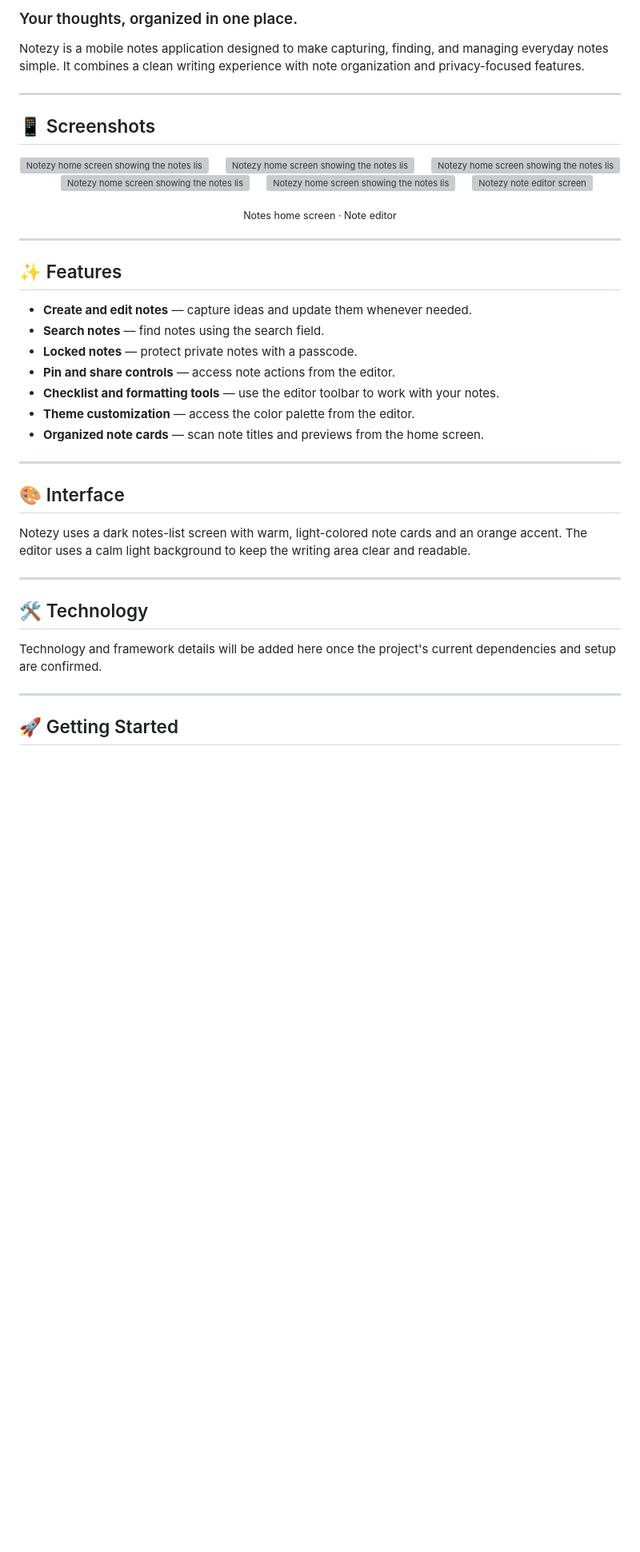
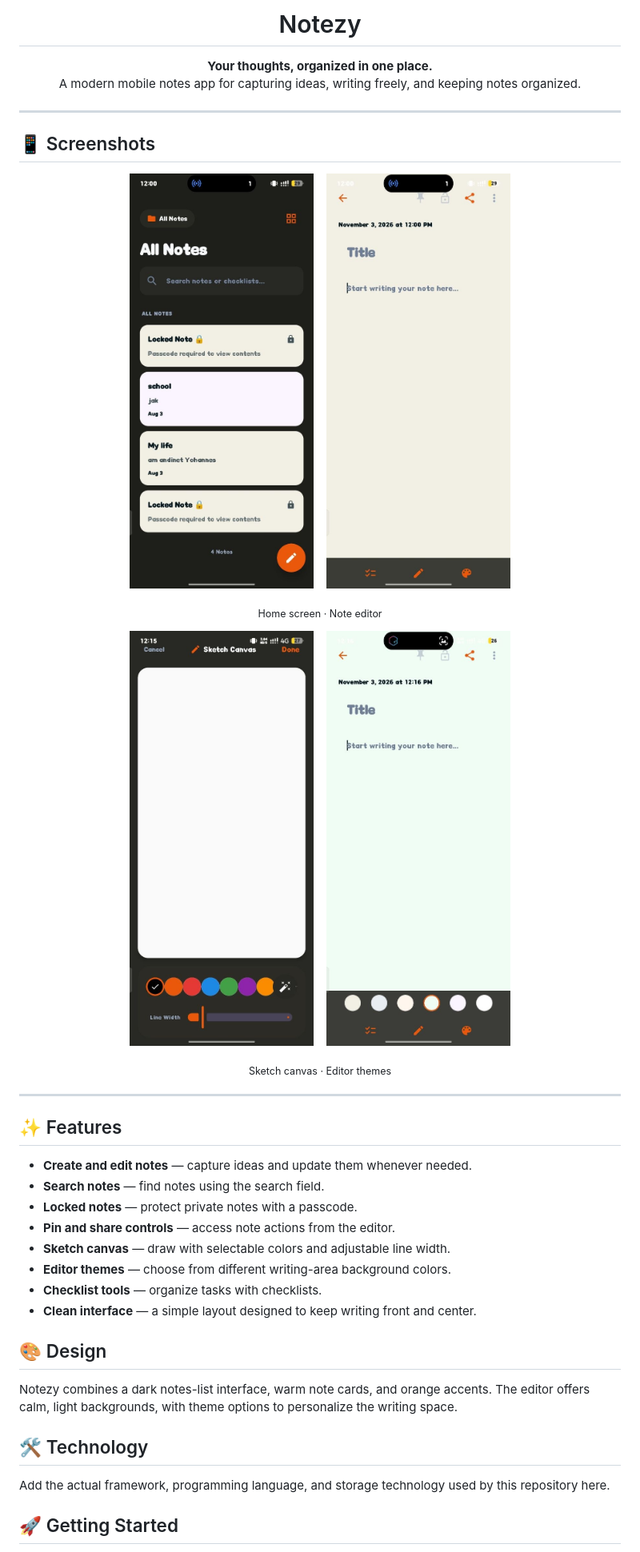
Before and after one commit to Andinet2123/Notezy, a Markdown page: README.md, the part around one of its changes. Shown at 80% size. Drawn GitHub-style; pictures changed too: assets/screenshots/editor-themes.jpg (added), assets/screenshots/home.jpg (added), assets/screenshots/note-editor.jpg (added); blank space fills up the shorter version; grey boxes are pictures that could not be loaded.

```diff
--- a/README.md
+++ b/README.md
@@ -2,29 +4,25 @@
 
-### Your thoughts, organized in one place.
-
-Notezy is a mobile notes application designed to make capturing, finding, and managing everyday notes simple. It combines a clean writing experience with note organization and privacy-focused features.
+<h1 align="center">Notezy</h1>
+<p align="center"><strong>Your thoughts, organized in one place.</strong><br/>
+A modern mobile notes app for capturing ideas, writing freely, and keeping notes organized.</p>
 
 ---
 
 ## 📱 Screenshots
 
 <p align="center">
-  <img src="assets/screenshots/assets/screenshots/photo_5_2026-11-03_02-17-43.jpg" width="260" alt="Notezy home screen showing the notes list, search, and locked notes" />
-  &nbsp;&nbsp;&nbsp;
-  <img src="assets/screenshots/home.png" width="260" alt="Notezy home screen showing the notes list, search, and locked notes" />
-  &nbsp;&nbsp;&nbsp;
-  <img src="assets/screenshots/home.png" width="260" alt="Notezy home screen showing the notes list, search, and locked notes" />
-  &nbsp;&nbsp;&nbsp;
-  <img src="assets/screenshots/home.png" width="260" alt="Notezy home screen showing the notes list, search, and locked notes" />
-  &nbsp;&nbsp;&nbsp;
-  <img src="assets/screenshots/home.png" width="260" alt="Notezy home screen showing the notes list, search, and locked notes" />
-  &nbsp;&nbsp;&nbsp;
-  <img src="assets/screenshots/editor.png" width="260" alt="Notezy note editor screen" />
+  <img src="assets/screenshots/home.jpg" width="230" alt="Notezy home screen with notes list and search" />
+  &nbsp;&nbsp;
+  <img src="assets/screenshots/note-editor.jpg" width="230" alt="Notezy note editor" />
 </p>
+<p align="center"><sub>Home screen · Note editor</sub></p>
 
 <p align="center">
-  <sub>Notes home screen · Note editor</sub>
+  <img src="assets/screenshots/sketch-canvas.jpg" width="230" alt="Notezy sketch canvas with color and line width controls" />
+  &nbsp;&nbsp;
+  <img src="assets/screenshots/editor-themes.jpg" width="230" alt="Notezy editor background theme options" />
 </p>
+<p align="center"><sub>Sketch canvas · Editor themes</sub></p>
 
 ---
 
@@ -34,22 +32,17 @@ Notezy is a mobile notes application designed to make capturing, finding, and ma
 - **Search notes** — find notes using the search field.
 - **Locked notes** — protect private notes with a passcode.
 - **Pin and share controls** — access note actions from the editor.
-- **Checklist and formatting tools** — use the editor toolbar to work with your notes.
-- **Theme customization** — access the color palette from the editor.
-- **Organized note cards** — scan note titles and previews from the home screen.
+- **Sketch canvas** — draw with selectable colors and adjustable line width.
+- **Editor themes** — choose from different writing-area background colors.
+- **Checklist tools** — organize tasks with checklists.
+- **Clean interface** — a simple layout designed to keep writing front and center.
 
----
+## 🎨 Design
 
-## 🎨 Interface
-
-Notezy uses a dark notes-list screen with warm, light-colored note cards and an orange accent. The editor uses a calm light background to keep the writing area clear and readable.
-
----
+Notezy combines a dark notes-list interface, warm note cards, and orange accents. The editor offers calm, light backgrounds, with theme options to personalize the writing space.
 
 ## 🛠️ Technology
 
-Technology and framework details will be added here once the project's current dependencies and setup are confirmed.
-
----
+Add the actual framework, programming language, and storage technology used by this repository here.
 
 ## 🚀 Getting Started
```
Also changed, not shown: other parts of README.md (+6 -14 lines), assets/screenshots/app-icon.jpg (added).
